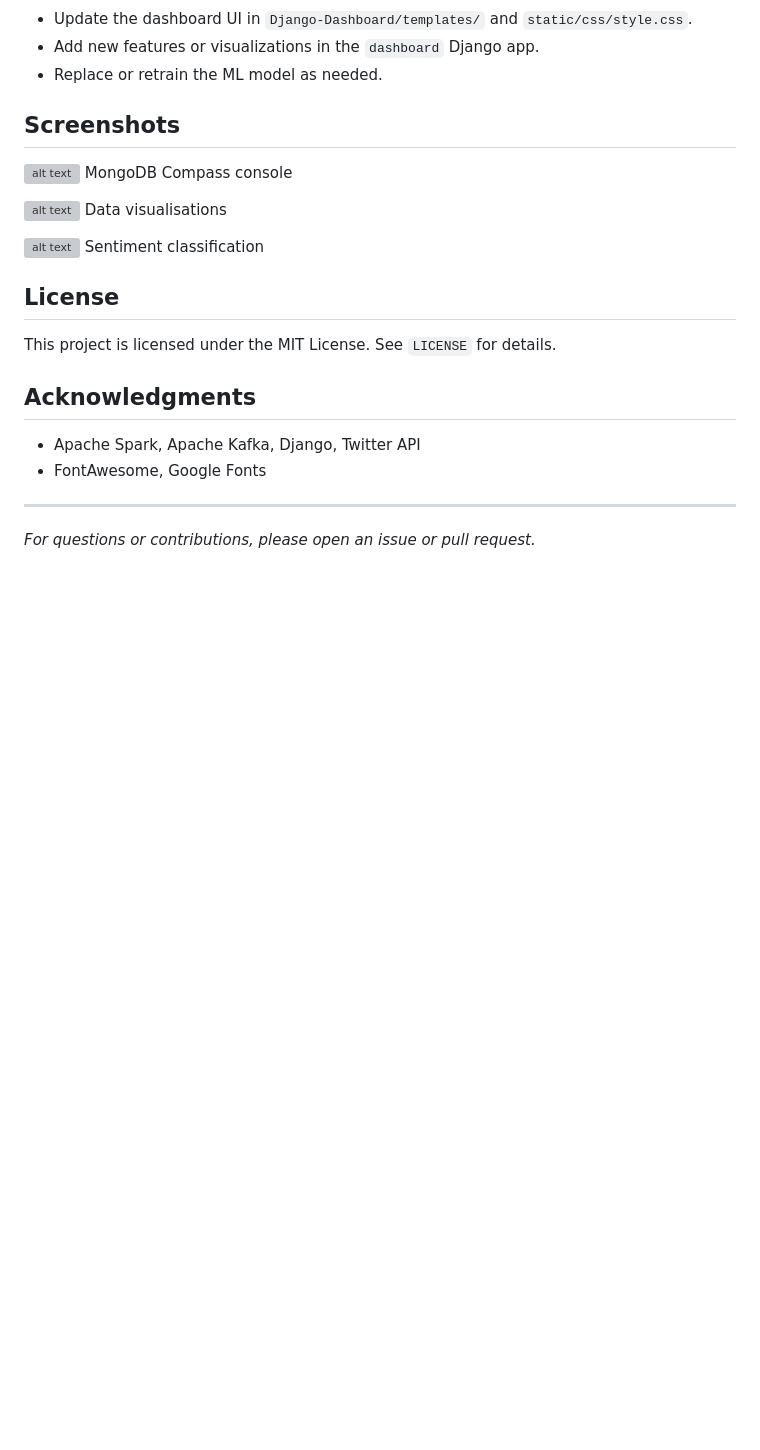
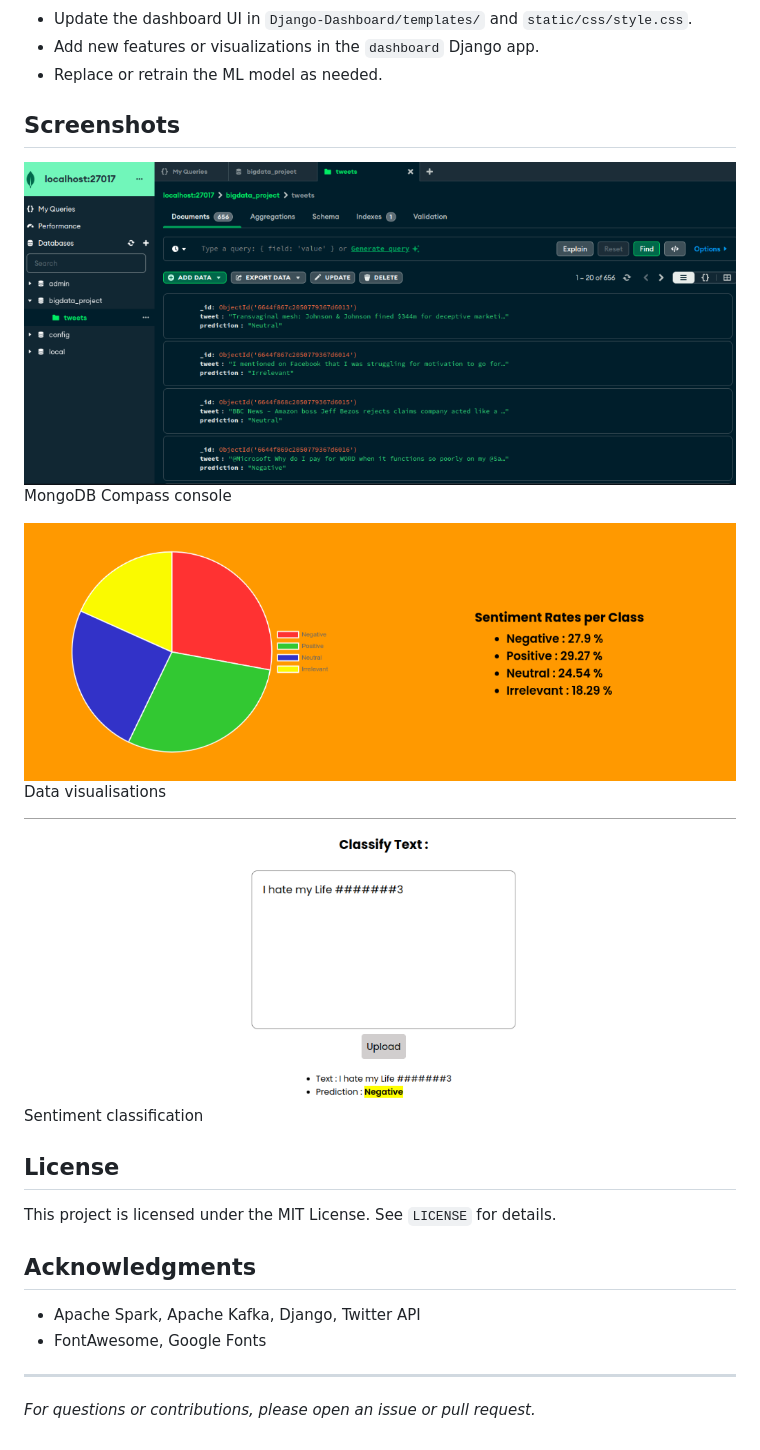
Before and after one commit to ezahpizza/spark-twitter-analysis, a Markdown page: README.md, the part around one of its changes. Rendered like a GitHub page; pictures changed too: assets/image-1.png (added), assets/image-2.png (added), assets/image-3.png (added); blank space fills up the shorter version; grey boxes are pictures that could not be loaded.

Commit message:
dash updates

```diff
--- a/README.md
+++ b/README.md
@@ -101,13 +101,13 @@ Visit [http://127.0.0.1:8000/](http://127.0.0.1:8000/) in your browser.
 - Replace or retrain the ML model as needed.
 
 ## Screenshots
-![alt text](image-1.png)
+![alt text](/assets/image-1.png)
 MongoDB Compass console
 
-![alt text](image-2.png)
+![alt text](/assets/image-2.png)
 Data visualisations
 
-![alt text](image-3.png)
+![alt text](/assets/image-3.png)
 Sentiment classification
 
 
```
Also changed, not shown: other parts of README.md (+1 -1 lines), assets/image.png (added), 1 other file.
